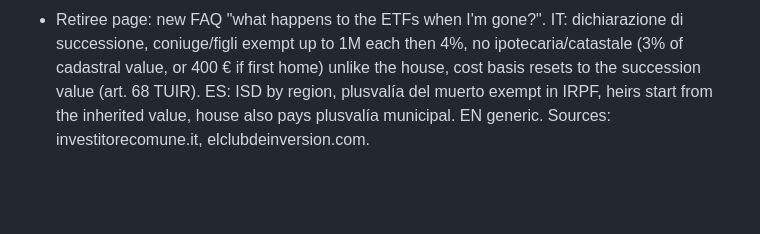
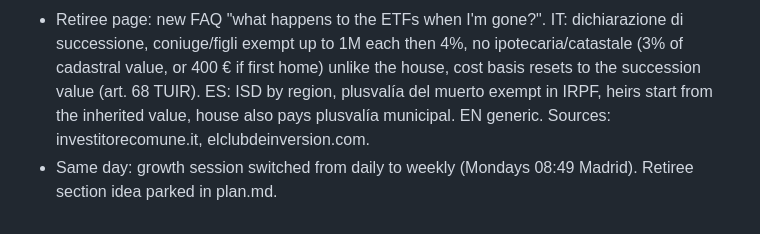
Before and after one commit to marcocast/youretfplan, a Markdown page: growth/log.md, the part around the change. Drawn GitHub-style; blank space fills up the shorter version.

```diff
--- a/growth/log.md
+++ b/growth/log.md
@@ -77,3 +77,4 @@ One dated entry per daily growth session. Newest at the bottom.
 - Same day, Marco: 20 years by default is too long for retirees. Years slider now 3–30, default 10.
 - Same day, Marco: empty months default 0.5 (was 1); sale costs 5% felt high. Now 4% in IT/EN (agency ~3% + IVA 22% + paperwork), 5% in ES (3–5% + IVA 21%, plus plusvalía municipal), on all house pages; notes say what's inside. Sources: money.it (IT 2–5% + 22% IVA), helpmycash (ES 3–7% + IVA).
 - Retiree page: new FAQ "what happens to the ETFs when I'm gone?". IT: dichiarazione di successione, coniuge/figli exempt up to 1M each then 4%, no ipotecaria/catastale (3% of cadastral value, or 400 € if first home) unlike the house, cost basis resets to the succession value (art. 68 TUIR). ES: ISD by region, plusvalía del muerto exempt in IRPF, heirs start from the inherited value, house also pays plusvalía municipal. EN generic. Sources: investitorecomune.it, elclubdeinversion.com.
+- Same day: growth session switched from daily to weekly (Mondays 08:49 Madrid). Retiree section idea parked in plan.md.
```
Also changed, not shown: growth/plan.md (+2 -1 lines).
